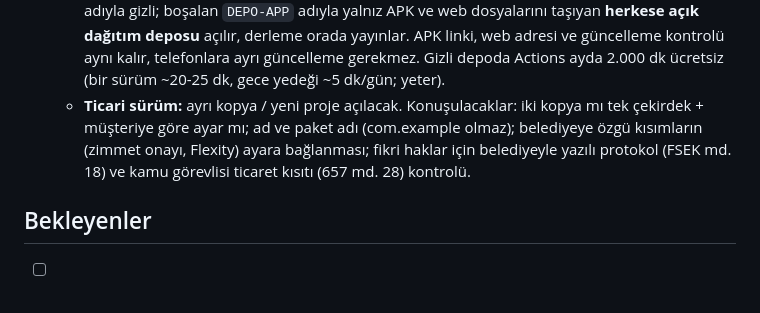
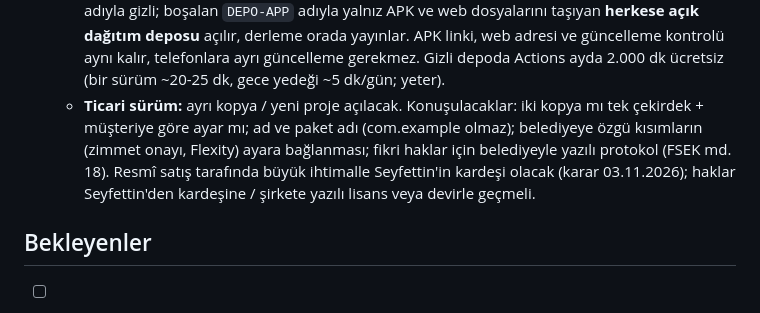
Before and after one commit to Seyfettin7910/DEPO-APP, a Markdown page: YAPILACAKLAR.md, the part around the change. GitHub-like rendering.

Commit message:
Notlar: ticari sürümde resmî taraf [skip ci]
Co-Authored-By: Claude Opus 5.5 <noreply@anthropic.com>
Claude-Session: https://claude.ai/code/session_013wwrZpJ26x4AyMRRvWJ3zn

```diff
--- a/YAPILACAKLAR.md
+++ b/YAPILACAKLAR.md
@@ -166,7 +166,7 @@ Sıradaki işler ve bekleyen kararlar. Yapıldıkça README'deki sürüm notlar
   - **Mülkiyet (Seyfettin'in kararı 03.11.2026):** Proje belediyeye verilmez, yalnız **kullanım hakkı** verilir. Uygulama ticari olarak da düşünülüyor; belediye referans olacak. Sunumdaki "süresiz ve ücretsiz kullanım hakkı" cümlesi bu kararla uyumlu.
   - **Güncellemeler GitHub'da kalır** (derleme ve yayın). Belediye altyapısına geçince depo **gizli** yapılır.
   - **Gizli yapma yolu (öneri, "yap" bekliyor):** kaynak depo `DEPO-APP` → `DEPO-APP-kaynak` adıyla gizli; boşalan `DEPO-APP` adıyla yalnız APK ve web dosyalarını taşıyan **herkese açık dağıtım deposu** açılır, derleme orada yayınlar. APK linki, web adresi ve güncelleme kontrolü aynı kalır, telefonlara ayrı güncelleme gerekmez. Gizli depoda Actions ayda 2.000 dk ücretsiz (bir sürüm ~20-25 dk, gece yedeği ~5 dk/gün; yeter).
-  - **Ticari sürüm:** ayrı kopya / yeni proje açılacak. Konuşulacaklar: iki kopya mı tek çekirdek + müşteriye göre ayar mı; ad ve paket adı (com.example olmaz); belediyeye özgü kısımların (zimmet onayı, Flexity) ayara bağlanması; fikri haklar için belediyeyle yazılı protokol (FSEK md. 18) ve kamu görevlisi ticaret kısıtı (657 md. 28) kontrolü.
+  - **Ticari sürüm:** ayrı kopya / yeni proje açılacak. Konuşulacaklar: iki kopya mı tek çekirdek + müşteriye göre ayar mı; ad ve paket adı (com.example olmaz); belediyeye özgü kısımların (zimmet onayı, Flexity) ayara bağlanması; fikri haklar için belediyeyle yazılı protokol (FSEK md. 18). Resmî satış tarafında büyük ihtimalle Seyfettin'in kardeşi olacak (karar 03.11.2026); haklar Seyfettin'den kardeşine / şirkete yazılı lisans veya devirle geçmeli.
 
 ## Bekleyenler
 - [ ] **Etiket engelini zorunlu yapmak** (1.22.0'da isteğe bağlı): uyum sorunu çıkmazsa ayar kaldırılıp kural zorunlu hale getirilir.
```
